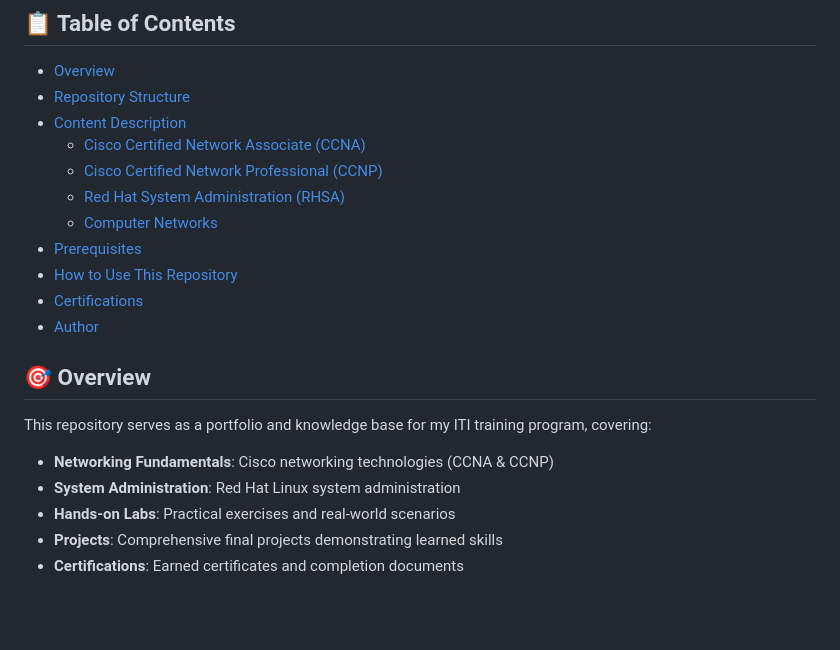
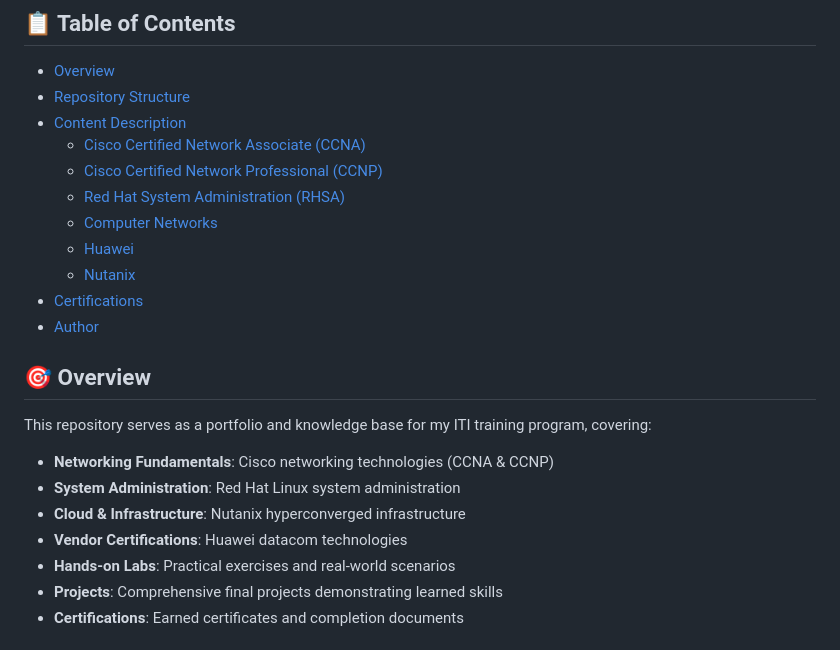
Before and after one commit to Jemy45/ITI-Progress, a Markdown page: README.md, the part around one of its changes. GitHub-like rendering; blank space fills up the shorter version.

```diff
--- a/README.md
+++ b/README.md
@@ -14,8 +14,8 @@ A comprehensive repository documenting my learning journey and progress through
   - [Cisco Certified Network Professional (CCNP)](#cisco-certified-network-professional-ccnp)
   - [Red Hat System Administration (RHSA)](#red-hat-system-administration-rhsa)
   - [Computer Networks](#computer-networks)
-- [Prerequisites](#prerequisites)
-- [How to Use This Repository](#how-to-use-this-repository)
+  - [Huawei](#huawei)
+  - [Nutanix](#nutanix)
 - [Certifications](#certifications)
 - [Author](#author)
 
@@ -25,6 +25,8 @@ This repository serves as a portfolio and knowledge base for my ITI training pro
 
 - **Networking Fundamentals**: Cisco networking technologies (CCNA & CCNP)
 - **System Administration**: Red Hat Linux system administration
+- **Cloud & Infrastructure**: Nutanix hyperconverged infrastructure
+- **Vendor Certifications**: Huawei datacom technologies
 - **Hands-on Labs**: Practical exercises and real-world scenarios
 - **Projects**: Comprehensive final projects demonstrating learned skills
 - **Certifications**: Earned certificates and completion documents
```
Also changed, not shown: other parts of README.md (+36 -21 lines).
